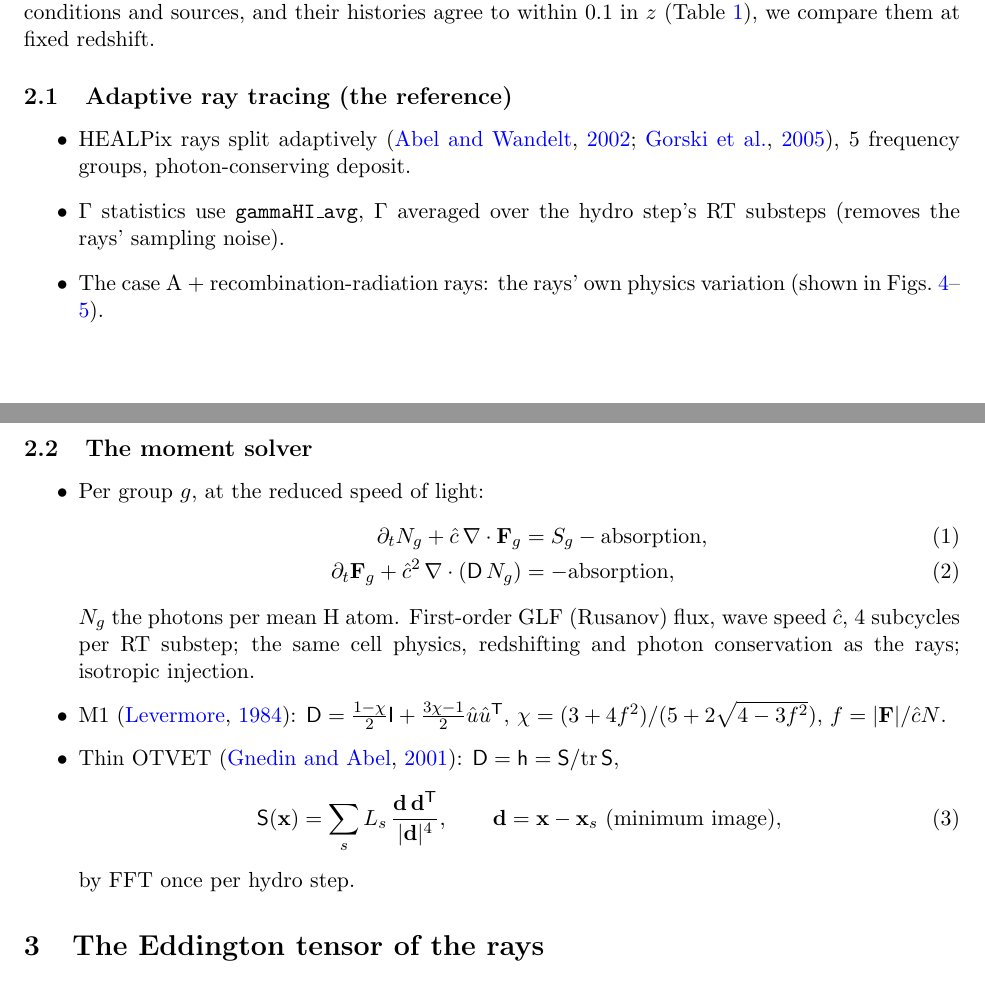
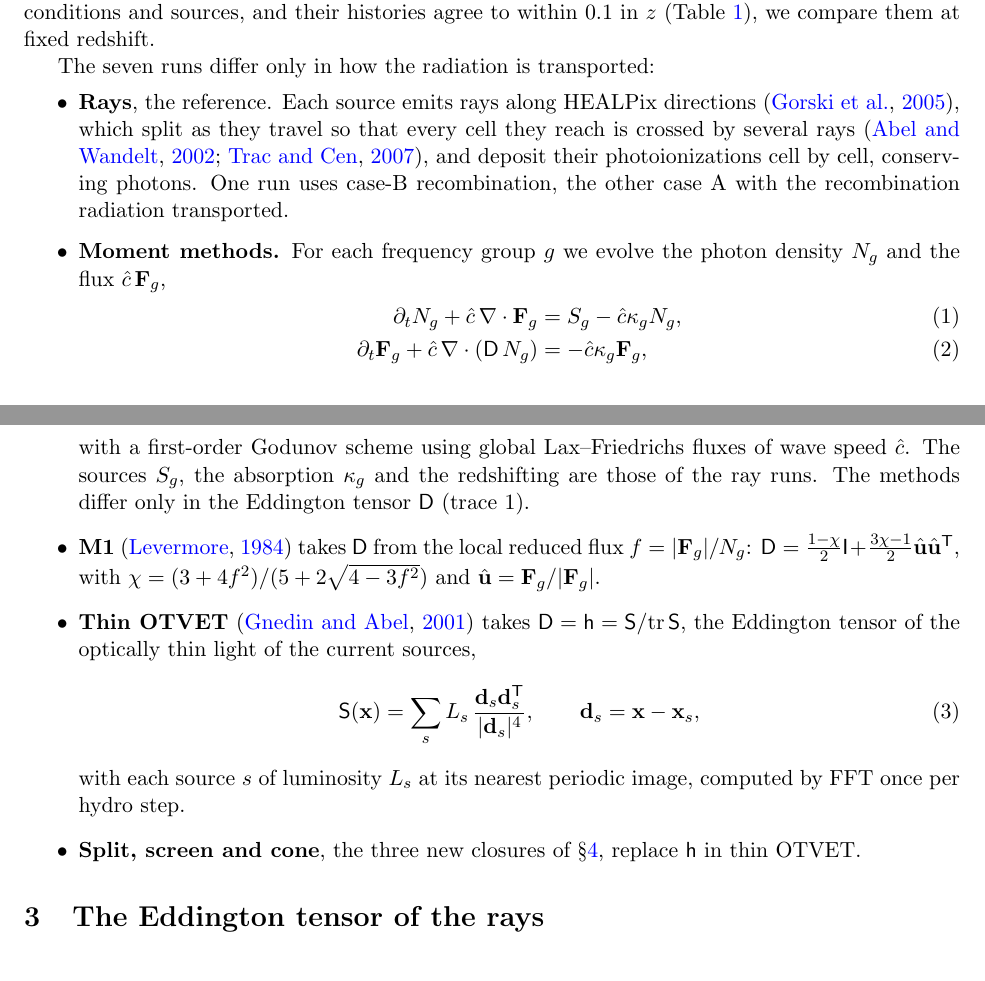
Before and after one commit to astromcquinn/RT_closure, a LaTeX paper (main.tex): two parts of pages 2 and 3 of 16, joined at a grey line, cut so that both start at the same text. Compiled offline with pdfLaTeX.

Commit message:
Section 2: the RT methods as bullets after the simulations text (rays; the moment equations; M1; thin OTVET; the new closures), replacing the two subsections; label sec:closures
Co-Authored-By: Claude Opus 5.5 <noreply@anthropic.com>
Claude-Session: https://claude.ai/code/session_01VFiZmQpmeQo1hxD7EVTNfx

```diff
--- a/main.tex
+++ b/main.tex
@@ -144,34 +144,39 @@ in $z$ (Table~\ref{tab:runs}), we compare them at fixed redshift.
 %Making it continuous in $x$ avoids the jumps in $\Gamma_{\rm HI}$ that a stepped schedule causes each time it switches. Radiation is redshifted by the distance it travels rather than by elapsed time, which is appropriate for $\chat<c$. The radiative transfer starts at $z=15$ and the runs end at $z=5$.
 
 
-\subsection{Adaptive ray tracing (the reference)}
+The seven runs differ only in how the radiation is transported:
 \begin{itemize}
-\item HEALPix rays split adaptively \citep{abel02,gorski05}, 5 frequency groups, photon-conserving deposit.
-\item $\Gamma$ statistics use \texttt{gammaHI\_avg}, $\Gamma$ averaged
-  over the hydro step's RT substeps (removes the rays' sampling noise).
-\item The case A + recombination-radiation rays: the rays' own physics
-  variation (shown in Figs.~\ref{fig:pkx}--\ref{fig:pkg}).
-\end{itemize}
-
-\subsection{The moment solver}
-\begin{itemize}
-\item Per group $g$, at the reduced speed of light:
-\begin{align}
-\partial_t N_g + \chat\,\nabla\cdot\mathbf F_g &= S_g - \text{absorption},\\
-\partial_t \mathbf F_g + \chat^2\,\nabla\cdot(\mathsf D\,N_g) &= -\text{absorption},
-\end{align}
-  $N_g$ the photons per mean H atom. First-order GLF (Rusanov) flux, wave
-  speed $\chat$, 4 subcycles per RT substep; the same cell physics,
-  redshifting and photon conservation as the rays; isotropic injection.
-\item M1 \citep{levermore84}:
-  $\mathsf D=\frac{1-\chi}{2}\mathsf I+\frac{3\chi-1}{2}\hat u\hat u\T$,
-  $\chi=(3+4f^2)/(5+2\sqrt{4-3f^2})$, $f=|\mathbf F|/\chat N$.
-\item Thin OTVET \citep{gnedin01}: $\mathsf D=\mathsf h=\mathsf S/{\rm tr}\,\mathsf S$,
-\begin{equation}
-\mathsf S(\mathbf x)=\sum_s L_s\,\frac{\mathbf d\,\mathbf d\T}{|\mathbf d|^4},
-\qquad \mathbf d=\mathbf x-\mathbf x_s\ \text{(minimum image)},
-\end{equation}
-  by FFT once per hydro step.
+\item \textbf{Rays}, the reference. Each source emits rays along HEALPix
+  directions \citep{gorski05}, which split as they travel so that every
+  cell they reach is crossed by several rays \citep{abel02,trac07}, and
+  deposit their
+  photoionizations cell by cell, conserving photons. One run uses case-B
+  recombination, the other case A with the recombination radiation
+  transported.
+\item \textbf{Moment methods.} For each frequency group $g$ we evolve the
+  photon density $N_g$ and the flux $\chat\,\mathbf F_g$,
+  \begin{align}
+  \partial_t N_g + \chat\,\nabla\cdot\mathbf F_g &= S_g - \chat\kappa_g N_g,\\
+  \partial_t \mathbf F_g + \chat\,\nabla\cdot(\mathsf D\,N_g) &= -\chat\kappa_g \mathbf F_g,
+  \end{align}
+  with a first-order Godunov scheme using global Lax--Friedrichs fluxes
+  of wave speed $\chat$. The sources $S_g$, the absorption $\kappa_g$ and
+  the redshifting are those of the ray runs. The methods differ only in
+  the Eddington tensor $\mathsf D$ (trace 1).
+\item \textbf{M1} \citep{levermore84} takes $\mathsf D$ from the local
+  reduced flux $f=|\mathbf F_g|/N_g$:
+  $\mathsf D=\frac{1-\chi}{2}\mathsf I+\frac{3\chi-1}{2}\hat{\mathbf u}\hat{\mathbf u}\T$,
+  with $\chi=(3+4f^2)/(5+2\sqrt{4-3f^2})$ and $\hat{\mathbf u}=\mathbf F_g/|\mathbf F_g|$.
+\item \textbf{Thin OTVET} \citep{gnedin01} takes $\mathsf D=\mathsf h=\mathsf S/{\rm tr}\,\mathsf S$,
+  the Eddington tensor of the optically thin light of the current sources,
+  \begin{equation}
+  \mathsf S(\mathbf x)=\sum_s L_s\,\frac{\mathbf d_s\mathbf d_s\T}{|\mathbf d_s|^4},
+  \qquad \mathbf d_s=\mathbf x-\mathbf x_s,
+  \end{equation}
+  with each source $s$ of luminosity $L_s$ at its nearest periodic image,
+  computed by FFT once per hydro step.
+\item \textbf{Split, screen and cone}, the three new closures of
+  \S\ref{sec:closures}, replace $\mathsf h$ in thin OTVET.
 \end{itemize}
 
 %======================================================================
```
Also changed, not shown: main.tex (2 more changed lines).
